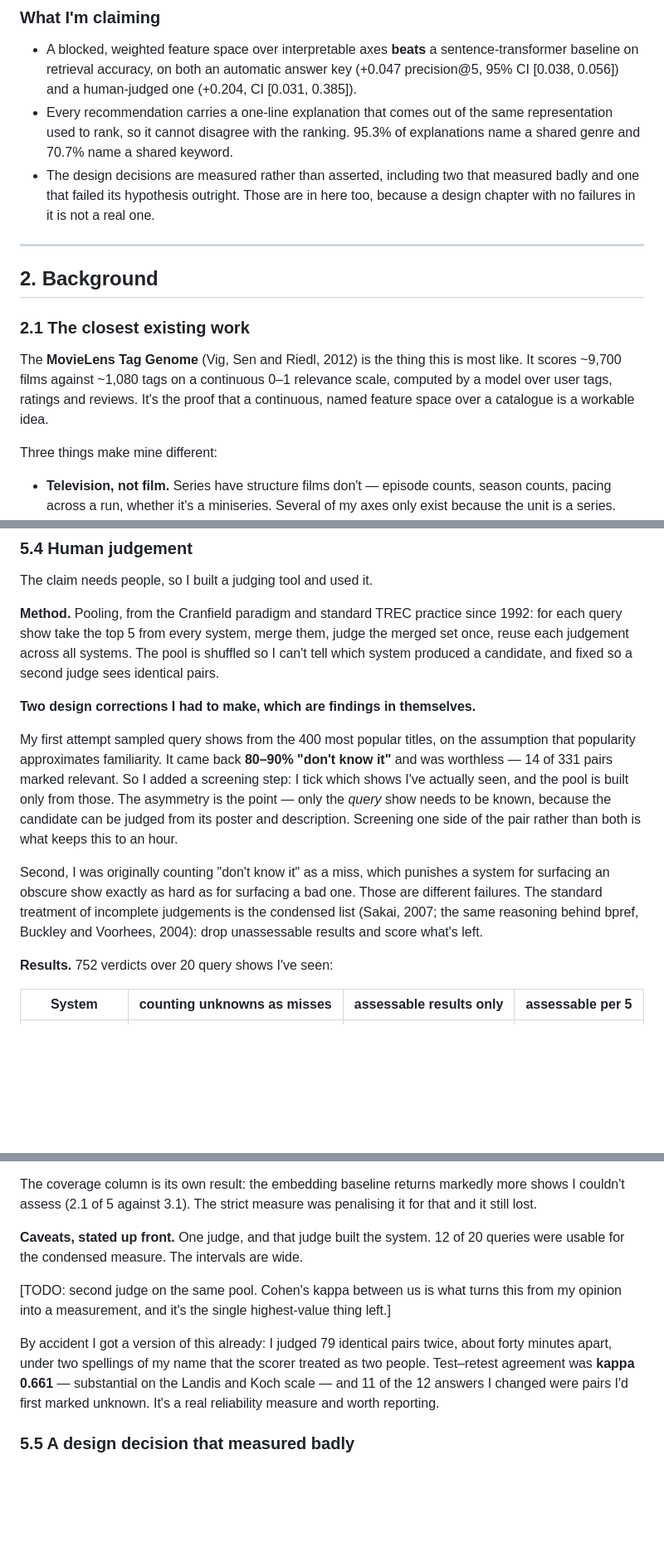
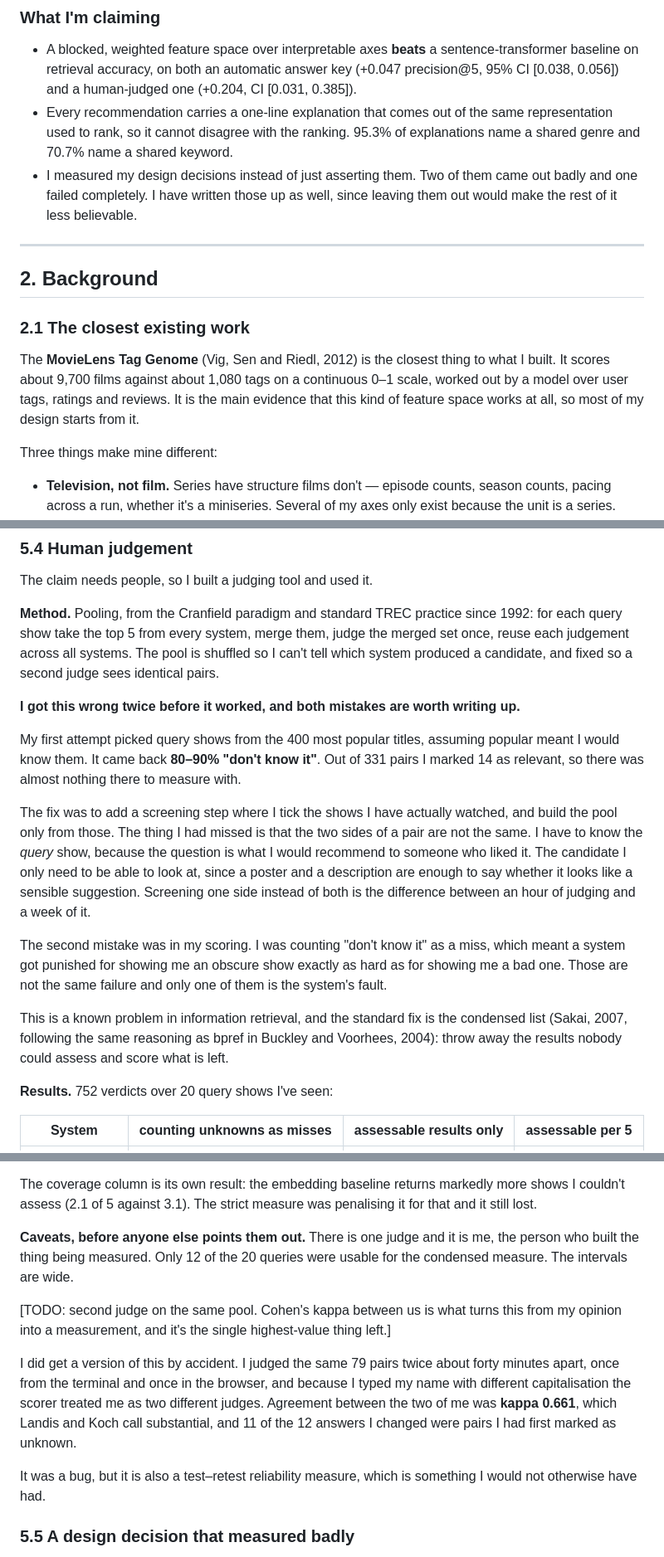
Before and after one commit to icefi1/ShowRecommendProject, a Markdown page: docs/report-draft.md, 3 parts joined by grey strips. Shown at 83% size. Drawn GitHub-style; blank space fills up the shorter version.

```diff
--- a/docs/report-draft.md
+++ b/docs/report-draft.md
@@ -52,9 +52,9 @@ black box they replace. My answer, measured two different ways, is no.
 - Every recommendation carries a one-line explanation that comes out of the same
   representation used to rank, so it cannot disagree with the ranking. 95.3% of
   explanations name a shared genre and 70.7% name a shared keyword.
-- The design decisions are measured rather than asserted, including two that
-  measured badly and one that failed its hypothesis outright. Those are in here
-  too, because a design chapter with no failures in it is not a real one.
+- I measured my design decisions instead of just asserting them. Two of them
+  came out badly and one failed completely. I have written those up as well,
+  since leaving them out would make the rest of it less believable.
 
 ---
 
@@ -62,10 +62,11 @@ black box they replace. My answer, measured two different ways, is no.
 
 ### 2.1 The closest existing work
 
-The **MovieLens Tag Genome** (Vig, Sen and Riedl, 2012) is the thing this is most
-like. It scores ~9,700 films against ~1,080 tags on a continuous 0–1 relevance
-scale, computed by a model over user tags, ratings and reviews. It's the proof
-that a continuous, named feature space over a catalogue is a workable idea.
+The **MovieLens Tag Genome** (Vig, Sen and Riedl, 2012) is the closest thing to
+what I built. It scores about 9,700 films against about 1,080 tags on a
+continuous 0–1 scale, worked out by a model over user tags, ratings and reviews.
+It is the main evidence that this kind of feature space works at all, so most of
+my design starts from it.
 
 Three things make mine different:
 
@@ -392,21 +402,31 @@ merged set once, reuse each judgement across all systems. The pool is shuffled s
 I can't tell which system produced a candidate, and fixed so a second judge sees
 identical pairs.
 
-**Two design corrections I had to make, which are findings in themselves.**
+**I got this wrong twice before it worked, and both mistakes are worth writing
+up.**
 
-My first attempt sampled query shows from the 400 most popular titles, on the
-assumption that popularity approximates familiarity. It came back **80–90% "don't
-know it"** and was worthless — 14 of 331 pairs marked relevant. So I added a
-screening step: I tick which shows I've actually seen, and the pool is built only
-from those. The asymmetry is the point — only the *query* show needs to be known,
-because the candidate can be judged from its poster and description. Screening
-one side of the pair rather than both is what keeps this to an hour.
+My first attempt picked query shows from the 400 most popular titles, assuming
+popular meant I would know them. It came back **80–90% "don't know it"**. Out of
+331 pairs I marked 14 as relevant, so there was almost nothing there to measure
+with.
 
-Second, I was originally counting "don't know it" as a miss, which punishes a
-system for surfacing an obscure show exactly as hard as for surfacing a bad one.
-Those are different failures. The standard treatment of incomplete judgements is
-the condensed list (Sakai, 2007; the same reasoning behind bpref, Buckley and
-Voorhees, 2004): drop unassessable results and score what's left.
+The fix was to add a screening step where I tick the shows I have actually
+watched, and build the pool only from those. The thing I had missed is that the
+two sides of a pair are not the same. I have to know the *query* show, because
+the question is what I would recommend to someone who liked it. The candidate I
+only need to be able to look at, since a poster and a description are enough to
+say whether it looks like a sensible suggestion. Screening one side instead of
+both is the difference between an hour of judging and a week of it.
+
+The second mistake was in my scoring. I was counting "don't know it" as a miss,
+which meant a system got punished for showing me an obscure show exactly as hard
+as for showing me a bad one. Those are not the same failure and only one of them
+is the system's fault.
+
+This is a known problem in information retrieval, and the standard fix is the
+condensed list (Sakai, 2007, following the same reasoning as bpref in Buckley
+and Voorhees, 2004): throw away the results nobody could assess and score what
+is left.
 
 **Results.** 752 verdicts over 20 query shows I've seen:
 
@@ -426,17 +446,22 @@ The coverage column is its own result: the embedding baseline returns markedly
 more shows I couldn't assess (2.1 of 5 against 3.1). The strict measure was
 penalising it for that and it still lost.
 
-**Caveats, stated up front.** One judge, and that judge built the system. 12 of 20
-queries were usable for the condensed measure. The intervals are wide.
+**Caveats, before anyone else points them out.** There is one judge and it is
+me, the person who built the thing being measured. Only 12 of the 20 queries
+were usable for the condensed measure. The intervals are wide.
 
 [TODO: second judge on the same pool. Cohen's kappa between us is what turns this
 from my opinion into a measurement, and it's the single highest-value thing left.]
 
-By accident I got a version of this already: I judged 79 identical pairs twice,
-about forty minutes apart, under two spellings of my name that the scorer treated
-as two people. Test–retest agreement was **kappa 0.661** — substantial on the
-Landis and Koch scale — and 11 of the 12 answers I changed were pairs I'd first
-marked unknown. It's a real reliability measure and worth reporting.
+I did get a version of this by accident. I judged the same 79 pairs twice about
+forty minutes apart, once from the terminal and once in the browser, and because
+I typed my name with different capitalisation the scorer treated me as two
+different judges. Agreement between the two of me was **kappa 0.661**, which
+Landis and Koch call substantial, and 11 of the 12 answers I changed were pairs
+I had first marked as unknown.
+
+It was a bug, but it is also a test–retest reliability measure, which is
+something I would not otherwise have had.
 
 ### 5.5 A design decision that measured badly
 
```
Also changed, not shown: other parts of docs/report-draft.md (+48 -36 lines).
